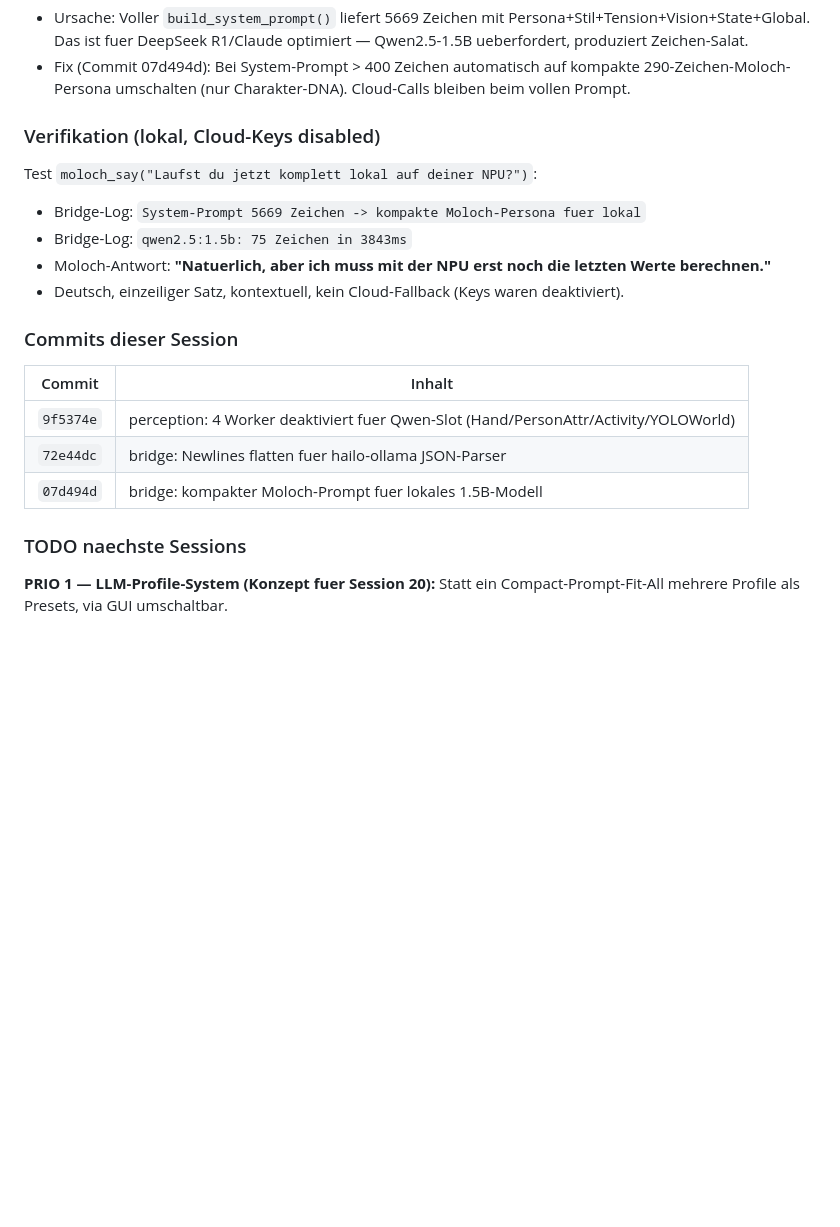
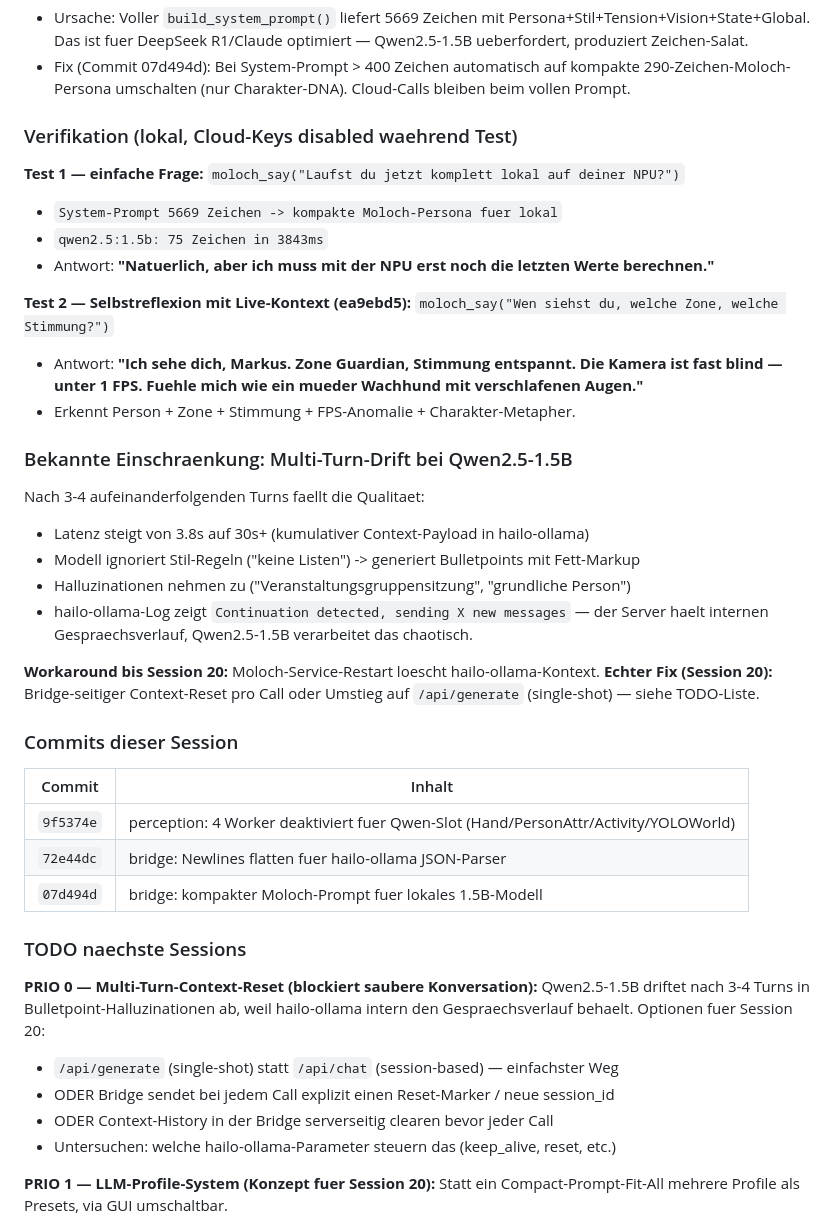
Before and after one commit to moloch00464-bit/MOLOCH, a Markdown page: logs/agent_handoff.md, the part around the change. Drawn GitHub-style; blank space fills up the shorter version.

Commit message:
handoff: Multi-Turn-Drift als bekannte Einschraenkung + PRIO 0 fuer Session 20
Qwen2.5-1.5B verschlechtert nach 3-4 Turns (Continuation-Context in hailo-ollama):
Latenz 3.8s -> 32s, Bulletpoint-Drift, Halluzinationen. Workaround bis S20:
Moloch-Service-Restart = Context-Reset. Fix-Optionen dokumentiert.

```diff
--- a/logs/agent_handoff.md
+++ b/logs/agent_handoff.md
@@ -31,13 +31,31 @@ alle heute geloest. Moloch antwortet jetzt **lokal, auf Deutsch, in 3.8 Sekunden
   kompakte 290-Zeichen-Moloch-Persona umschalten (nur Charakter-DNA). Cloud-Calls
   bleiben beim vollen Prompt.
 
-### Verifikation (lokal, Cloud-Keys disabled)
+### Verifikation (lokal, Cloud-Keys disabled waehrend Test)
 
-Test `moloch_say("Laufst du jetzt komplett lokal auf deiner NPU?")`:
-- Bridge-Log: `System-Prompt 5669 Zeichen -> kompakte Moloch-Persona fuer lokal`
-- Bridge-Log: `qwen2.5:1.5b: 75 Zeichen in 3843ms`
-- Moloch-Antwort: **"Natuerlich, aber ich muss mit der NPU erst noch die letzten Werte berechnen."**
-- Deutsch, einzeiliger Satz, kontextuell, kein Cloud-Fallback (Keys waren deaktiviert).
+**Test 1 — einfache Frage:** `moloch_say("Laufst du jetzt komplett lokal auf deiner NPU?")`
+- `System-Prompt 5669 Zeichen -> kompakte Moloch-Persona fuer lokal`
+- `qwen2.5:1.5b: 75 Zeichen in 3843ms`
+- Antwort: **"Natuerlich, aber ich muss mit der NPU erst noch die letzten Werte berechnen."**
+
+**Test 2 — Selbstreflexion mit Live-Kontext (ea9ebd5):** `moloch_say("Wen siehst du, welche Zone, welche Stimmung?")`
+- Antwort: **"Ich sehe dich, Markus. Zone Guardian, Stimmung entspannt. Die Kamera
+  ist fast blind — unter 1 FPS. Fuehle mich wie ein mueder Wachhund mit
+  verschlafenen Augen."**
+- Erkennt Person + Zone + Stimmung + FPS-Anomalie + Charakter-Metapher.
+
+### Bekannte Einschraenkung: Multi-Turn-Drift bei Qwen2.5-1.5B
+
+Nach 3-4 aufeinanderfolgenden Turns faellt die Qualitaet:
+- Latenz steigt von 3.8s auf 30s+ (kumulativer Context-Payload in hailo-ollama)
+- Modell ignoriert Stil-Regeln ("keine Listen") -> generiert Bulletpoints mit Fett-Markup
+- Halluzinationen nehmen zu ("Veranstaltungsgruppensitzung", "grundliche Person")
+- hailo-ollama-Log zeigt `Continuation detected, sending X new messages` — der Server
+  haelt internen Gespraechsverlauf, Qwen2.5-1.5B verarbeitet das chaotisch.
+
+**Workaround bis Session 20:** Moloch-Service-Restart loescht hailo-ollama-Kontext.
+**Echter Fix (Session 20):** Bridge-seitiger Context-Reset pro Call oder Umstieg
+auf `/api/generate` (single-shot) — siehe TODO-Liste.
 
 ### Commits dieser Session
 
@@ -48,6 +66,14 @@ Test `moloch_say("Laufst du jetzt komplett lokal auf deiner NPU?")`:
 | `07d494d` | bridge: kompakter Moloch-Prompt fuer lokales 1.5B-Modell |
 
 ### TODO naechste Sessions
+
+**PRIO 0 — Multi-Turn-Context-Reset (blockiert saubere Konversation):**
+Qwen2.5-1.5B driftet nach 3-4 Turns in Bulletpoint-Halluzinationen ab, weil
+hailo-ollama intern den Gespraechsverlauf behaelt. Optionen fuer Session 20:
+- `/api/generate` (single-shot) statt `/api/chat` (session-based) — einfachster Weg
+- ODER Bridge sendet bei jedem Call explizit einen Reset-Marker / neue session_id
+- ODER Context-History in der Bridge serverseitig clearen bevor jeder Call
+- Untersuchen: welche hailo-ollama-Parameter steuern das (keep_alive, reset, etc.)
 
 **PRIO 1 — LLM-Profile-System (Konzept fuer Session 20):**
 Statt ein Compact-Prompt-Fit-All mehrere Profile als Presets, via GUI umschaltbar.
```
